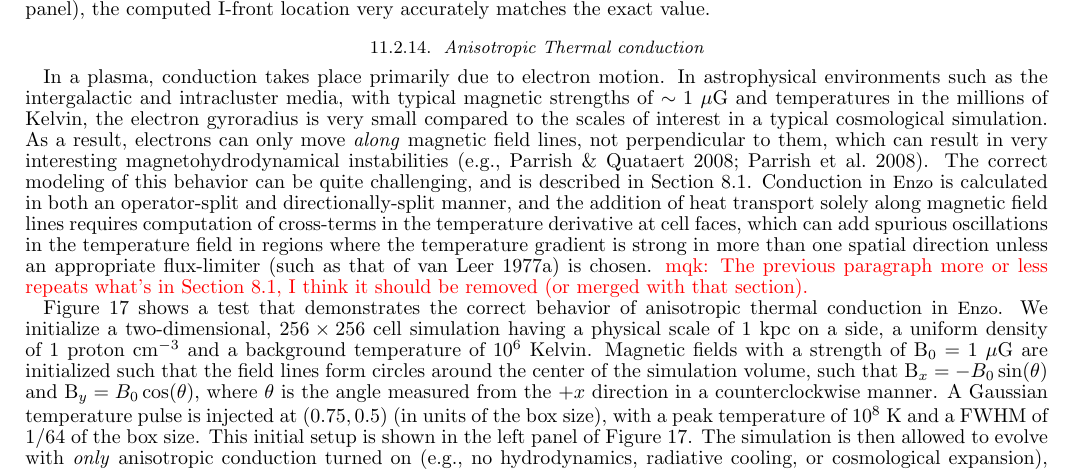
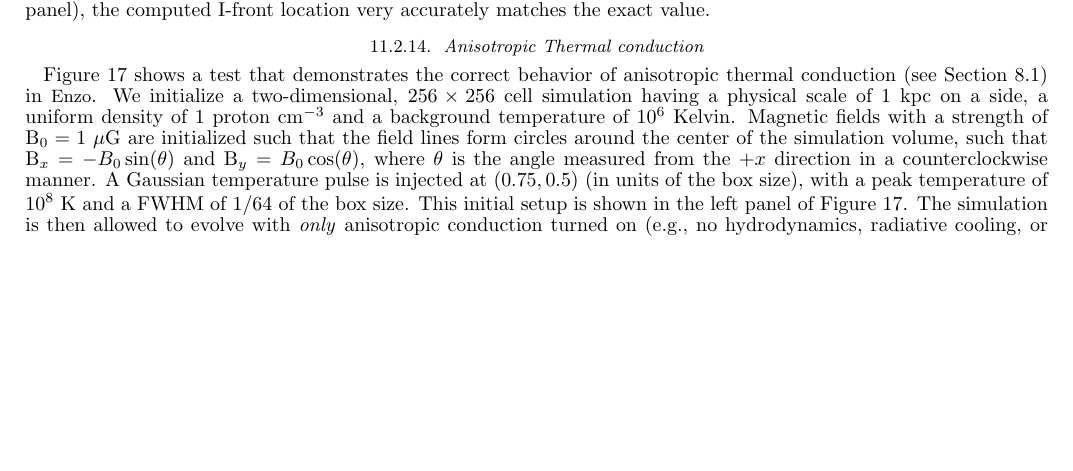
Before and after one commit to enzo-project/enzo-method-paper, a LaTeX document (ms.tex, which reads tests-aniso-conduct.tex): part of page 45 of 56 before the commit and part of page 45 of 55 after it, cut so that both start at the same text, the shorter picture padded with empty space. Compiled offline with pdfLaTeX.

Commit message:
Removed introductory paragraph.

```diff
--- a/tests-aniso-conduct.tex
+++ b/tests-aniso-conduct.tex
@@ -1,28 +1,12 @@
 \subsubsection{Anisotropic Thermal conduction}
 \label{sec.tests.conduct}
 
-In a plasma, conduction takes place primarily due to electron motion.
-In astrophysical environments such as the intergalactic and
-intracluster media, with typical magnetic strengths of $\sim 1$~$\mu$G
-and temperatures in the millions of Kelvin, the electron gyroradius is
-very small compared to the scales of interest in a typical
-cosmological simulation.  As a result, electrons can only move
-\textit{along} magnetic field lines, not perpendicular to them, which
-can result in very interesting magnetohydrodynamical instabilities \protect \citep[e.g.,][]{2008ApJ...677L...9P,2008ApJ...688..905P}. The correct
-modeling of this behavior can be quite challenging, and is described
-in Section~\protect\ref{sec.num.conductions}. Conduction in \protect\enzo\ is calculated in both an operator-split and directionally-split manner,
-and the addition of heat transport solely along magnetic field lines
-requires computation of cross-terms in the temperature derivative at
-cell faces, which can add spurious oscillations in the temperature
-field in regions where the temperature gradient is strong in more than
-one spatial direction unless an appropriate flux-limiter \protect\citep[such as that of][]{1977JCoPh..23..263V} is chosen.
-\mqk{The previous paragraph more or less repeats what's in Section~\ref{sec.num.conductions}, I think it should be removed (or merged with that section).}
-
 Figure~\ref{fig.conduct} shows a test that demonstrates the correct
-behavior of anisotropic thermal conduction in \enzo.  We initialize a
+behavior of anisotropic thermal conduction (see
+Section~\ref{sec.num.conductions}) in \enzo. We initialize a
 two-dimensional, $256 \times 256$ cell simulation having a physical
-scale of 1 kpc on a side, a uniform density of 1 proton cm$^{-3}$ and a
-background temperature of $10^6$ Kelvin.  Magnetic fields with a
+scale of 1 kpc on a side, a uniform density of 1 proton cm$^{-3}$ and
+a background temperature of $10^6$ Kelvin.  Magnetic fields with a
 strength of B$_0 = 1$~$\mu$G are initialized such that the field lines
 form circles around the center of the simulation volume, such that
 B$_x = -B_0\sin(\theta)$ and B$_y = B_0\cos(\theta)$, where $\theta$
```
